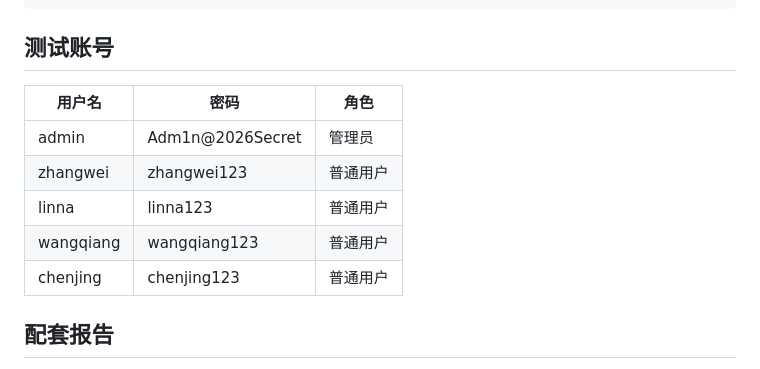
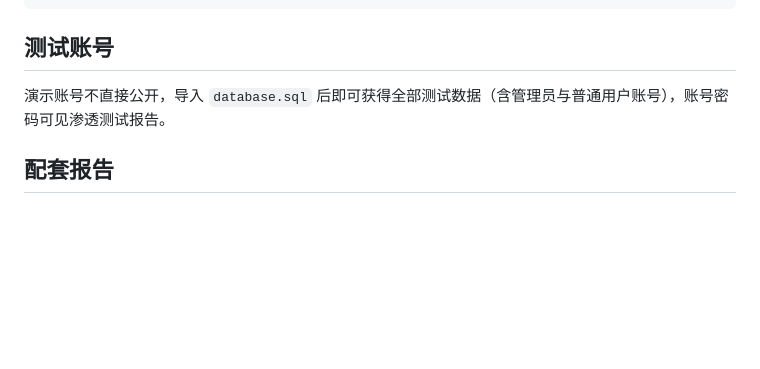
Before and after one commit to shayebuhui23/vuln-campus-cms, a Markdown page: README.md, the part around the change. GitHub-like rendering; blank space fills up the shorter version.

Commit message:
docs: README 不再公开测试账号，改为指引导入数据库获取

```diff
--- a/README.md
+++ b/README.md
@@ -66,13 +66,7 @@ vuln-campus-cms/
 
 ## 测试账号
 
-| 用户名 | 密码 | 角色 |
-|---|---|---|
-| admin | Adm1n@2026Secret | 管理员 |
-| zhangwei | zhangwei123 | 普通用户 |
-| linna | linna123 | 普通用户 |
-| wangqiang | wangqiang123 | 普通用户 |
-| chenjing | chenjing123 | 普通用户 |
+演示账号不直接公开，导入 `database.sql` 后即可获得全部测试数据（含管理员与普通用户账号），账号密码可见渗透测试报告。
 
 ## 配套报告
 
```
Also changed, not shown: deploy/README.md (+1 -1 lines).
